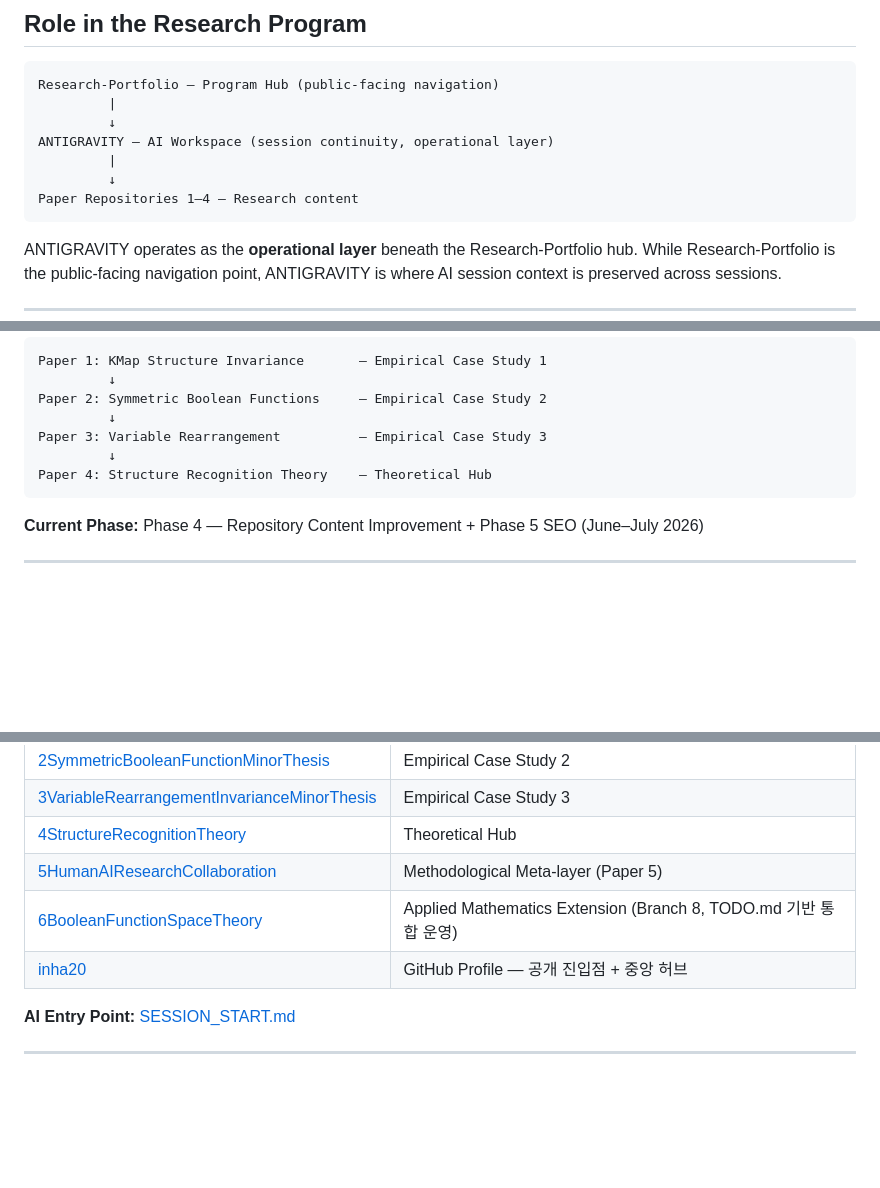
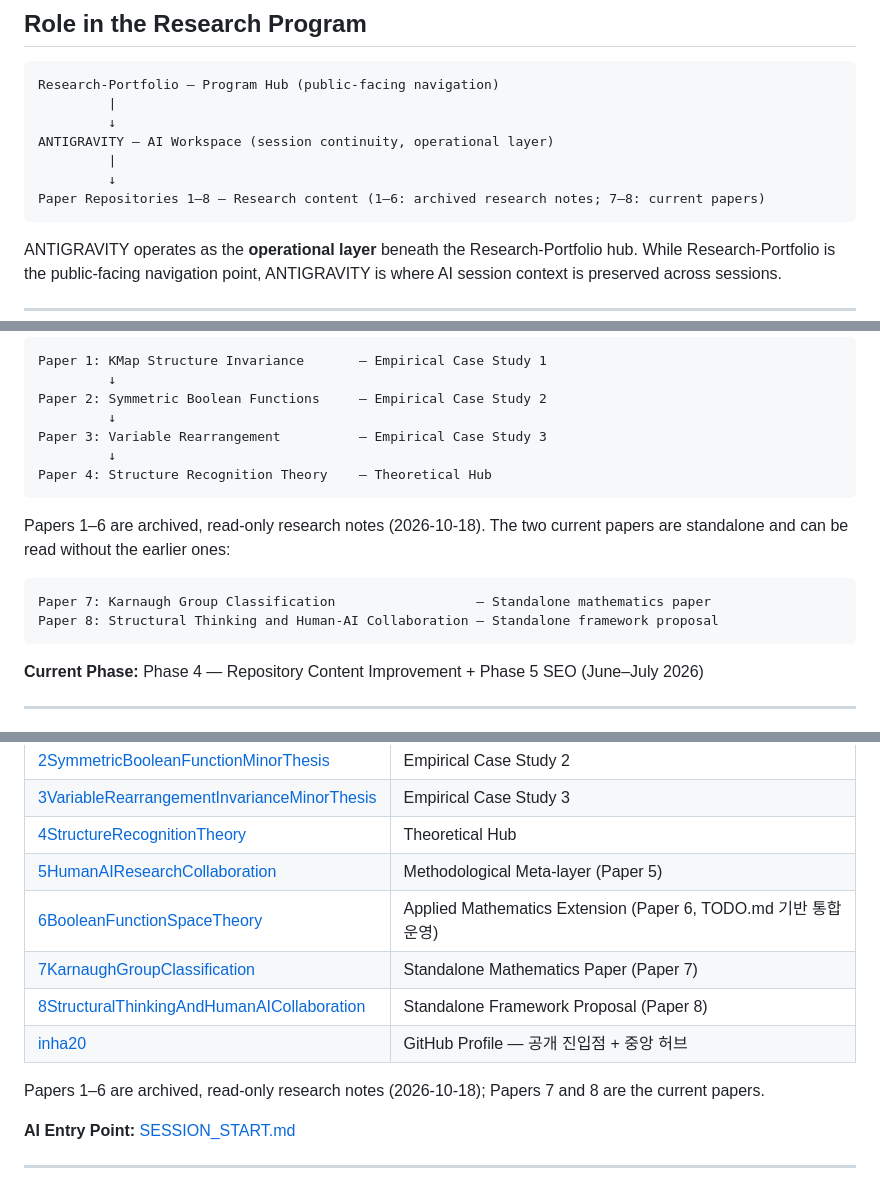
Before and after one commit to inha20/ANTIGRAVITY, a Markdown page: README.md, 3 parts joined by grey strips. Rendered like a GitHub page; blank space fills up the shorter version.

Commit message:
docs: Add Papers 7 and 8 to the README and replace the Branch 8 label with Paper 6
Co-Authored-By: Claude Sonnet 5.5 <noreply@anthropic.com>

````diff
--- a/README.md
+++ b/README.md
@@ -29,7 +29,7 @@ Research-Portfolio — Program Hub (public-facing navigation)
 ANTIGRAVITY — AI Workspace (session continuity, operational layer)
          |
          ↓
-Paper Repositories 1–4 — Research content
+Paper Repositories 1–8 — Research content (1–6: archived research notes; 7–8: current papers)
 ```
 
 ANTIGRAVITY operates as the **operational layer** beneath the Research-Portfolio hub. While Research-Portfolio is the public-facing navigation point, ANTIGRAVITY is where AI session context is preserved across sessions.
@@ -76,6 +76,13 @@ Paper 3: Variable Rearrangement          — Empirical Case Study 3
 Paper 4: Structure Recognition Theory    — Theoretical Hub
 ```
 
+Papers 1–6 are archived, read-only research notes (2026-10-18). The two current papers are standalone and can be read without the earlier ones:
+
+```
+Paper 7: Karnaugh Group Classification                  — Standalone mathematics paper
+Paper 8: Structural Thinking and Human-AI Collaboration — Standalone framework proposal
+```
+
 **Current Phase:** Phase 4 — Repository Content Improvement + Phase 5 SEO (June–July 2026)
 
 ---
@@ -119,8 +126,12 @@ This repository is part of the **Structure Recognition Research Program**.
 | [3VariableRearrangementInvarianceMinorThesis](https://github.com/inha20/3VariableRearrangementInvarianceMinorThesis) | Empirical Case Study 3 |
 | [4StructureRecognitionTheory](https://github.com/inha20/4StructureRecognitionTheory) | Theoretical Hub |
 | [5HumanAIResearchCollaboration](https://github.com/inha20/5HumanAIResearchCollaboration) | Methodological Meta-layer (Paper 5) |
-| [6BooleanFunctionSpaceTheory](https://github.com/inha20/6BooleanFunctionSpaceTheory) | Applied Mathematics Extension (Branch 8, TODO.md 기반 통합 운영) |
+| [6BooleanFunctionSpaceTheory](https://github.com/inha20/6BooleanFunctionSpaceTheory) | Applied Mathematics Extension (Paper 6, TODO.md 기반 통합 운영) |
+| [7KarnaughGroupClassification](https://github.com/inha20/7KarnaughGroupClassification) | Standalone Mathematics Paper (Paper 7) |
+| [8StructuralThinkingAndHumanAICollaboration](https://github.com/inha20/8StructuralThinkingAndHumanAICollaboration) | Standalone Framework Proposal (Paper 8) |
 | [inha20](https://github.com/inha20/inha20) | GitHub Profile — 공개 진입점 + 중앙 허브 |
+
+Papers 1–6 are archived, read-only research notes (2026-10-18); Papers 7 and 8 are the current papers.
 
 **AI Entry Point:** [SESSION_START.md](https://github.com/inha20/inha20/blob/main/SESSION_START.md)
 
````
